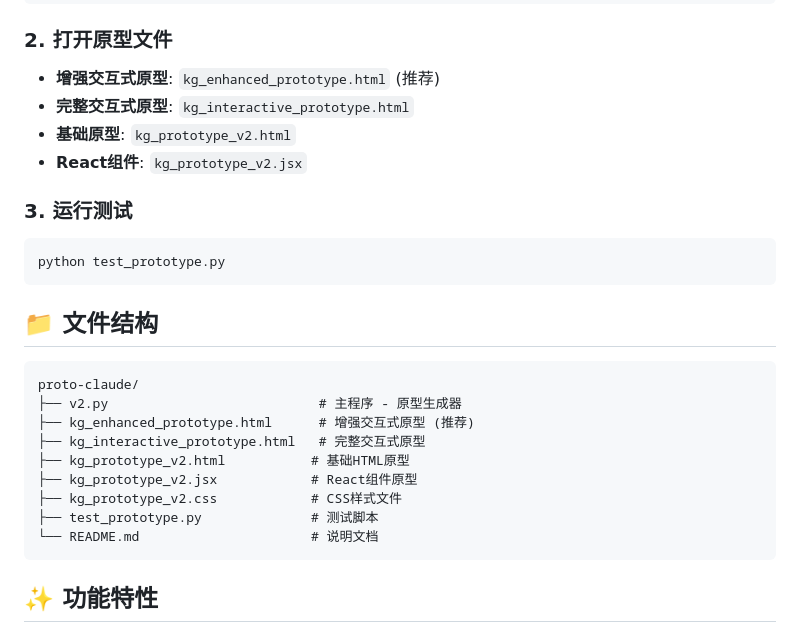
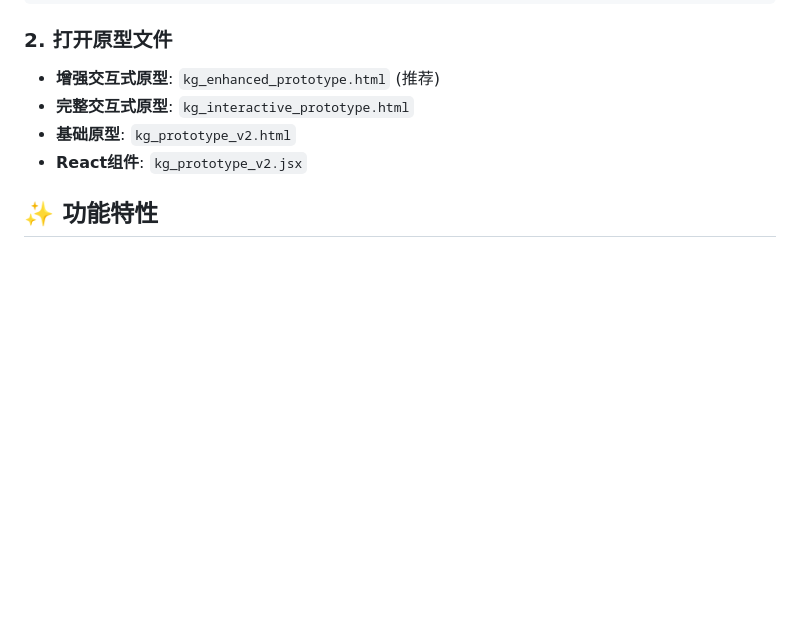
Before and after one commit to Xiaoyangliu-93/gkx-prototype-knowledge-graph, a Markdown page: README.md, the part around the change. GitHub-like rendering; blank space fills up the shorter version.

````diff
--- a/README.md
+++ b/README.md
@@ -17,25 +17,6 @@ python v2.py
 - **完整交互式原型**: `kg_interactive_prototype.html`
 - **基础原型**: `kg_prototype_v2.html`
 - **React组件**: `kg_prototype_v2.jsx`
-
-### 3. 运行测试
-```bash
-python test_prototype.py
-```
-
-## 📁 文件结构
-
-```
-proto-claude/
-├── v2.py                           # 主程序 - 原型生成器
-├── kg_enhanced_prototype.html      # 增强交互式原型 (推荐)
-├── kg_interactive_prototype.html   # 完整交互式原型
-├── kg_prototype_v2.html           # 基础HTML原型
-├── kg_prototype_v2.jsx            # React组件原型
-├── kg_prototype_v2.css            # CSS样式文件
-├── test_prototype.py              # 测试脚本
-└── README.md                      # 说明文档
-```
 
 ## ✨ 功能特性
 
````
